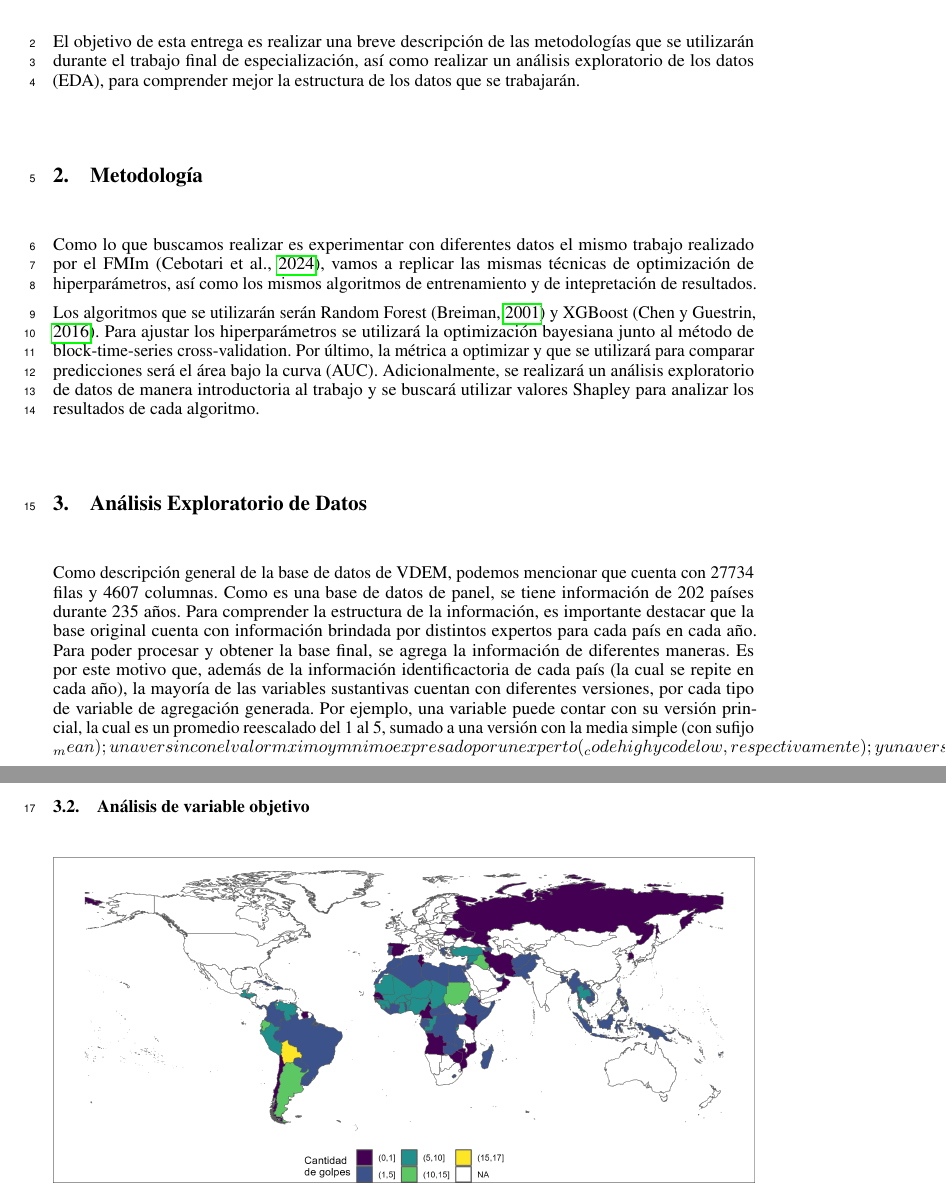
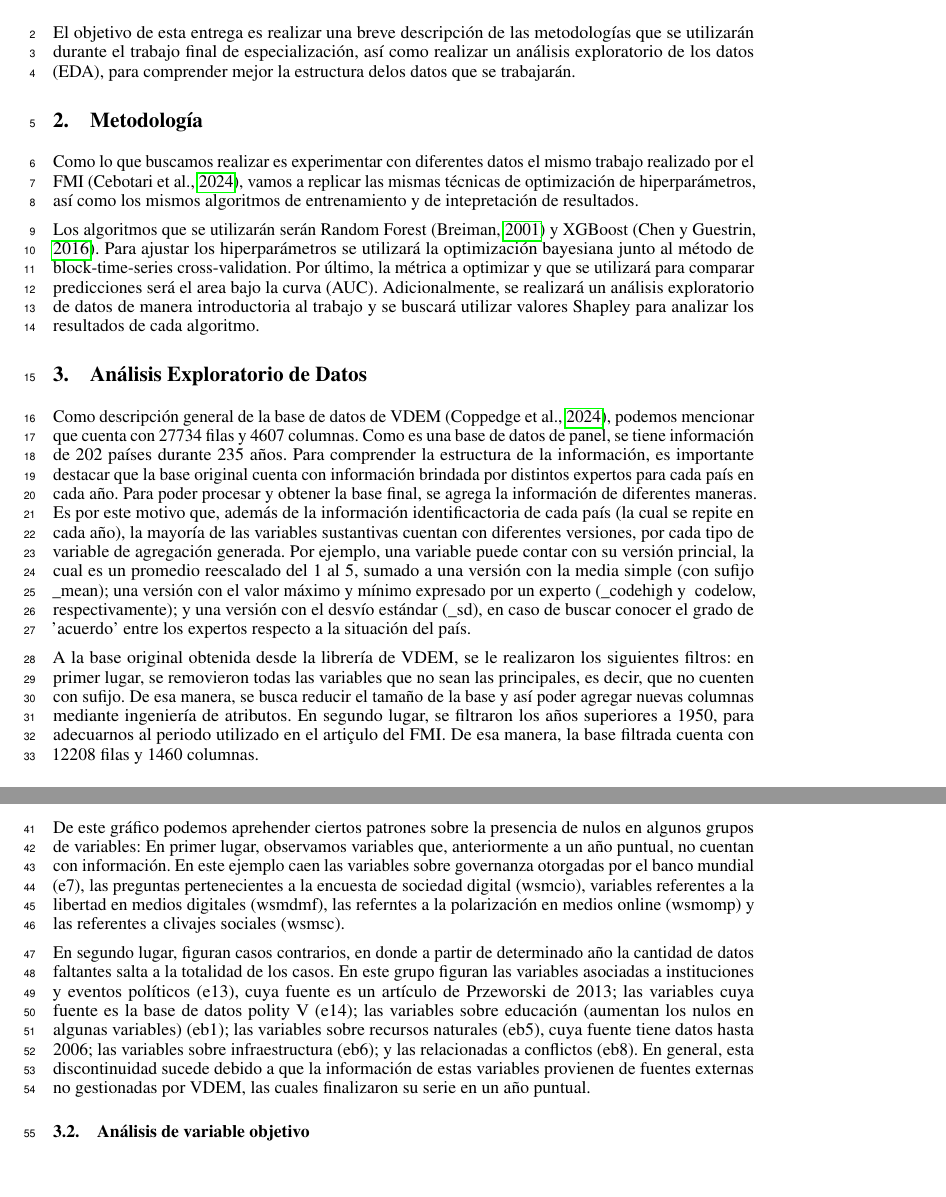
Before and after one commit to josesg998/esp_data_mining, a LaTeX document (EDA/latex/EDA.tex): two parts of pages 1 and 3 of 3 before the commit and two parts of pages 1 and 3 of 4 after it, joined at a grey line, cut so that both start at the same text, the shorter picture padded with empty space. The pictures show the PDF file EDA/latex/EDA.pdf that the author committed with the source.

Commit message:
agrego descripcion de nulos

```diff
--- a/EDA/latex/EDA.tex
+++ b/EDA/latex/EDA.tex
@@ -32,7 +32,3 @@
 \maketitle
 
 \section{Introducción}
-El objetivo de esta entrega es realizar una breve descripción de las metodologías que
-se utilizarán durante el trabajo final de especialización, así como realizar un
-análisis exploratorio de los datos (EDA), para comprender mejor la estructura de
-los datos que se trabajarán.
@@ -39,12 +38,10 @@ los datos que se trabajarán.
+delos datos que se trabajarán.
 
 \section{Metodología}
-Como lo que buscamos realizar es experimentar con diferentes datos el mismo trabajo realizado
-por el FMIm (\cite{Ceb24}), vamos a replicar las mismas técnicas de optimización de hiperparámetros, así como
-los mismos algoritmos de entrenamiento y de intepretación de resultados.
+Como lo que buscamos realizar es experimentar con diferentes datos el mismo
+trabajo realizado por el FMI (\cite{Ceb24}), vamos a replicar las mismas
+técnicas de optimización de hiperparámetros, así como los mismos algoritmos
+ de entrenamiento y de intepretación de resultados.
 
 Los algoritmos que se utilizarán serán Random Forest (\cite{Bre01}) y XGBoost
 (\cite{Che16}). Para ajustar los hiperparámetros se utilizará la optimización
-bayesiana junto al método de block-time-series cross-validation. Por último, la métrica a
-optimizar y que se utilizará para comparar predicciones será el área bajo la curva (AUC).
-Adicionalmente, se realizará un análisis exploratorio de datos de manera introductoria al
-trabajo y se buscará utilizar valores Shapley para analizar los resultados de cada algoritmo.
@@ -52,10 +54,4 @@ trabajo y se buscará utilizar valores Shapley para analizar los resultados de c
 
 \section{Análisis Exploratorio de Datos}
 
-Como descripción general de la base de datos de VDEM, podemos mencionar que cuenta con 27734 filas y 4607 columnas. Como es una base de datos
-de panel, se tiene información de 202 países durante 235 años. Para comprender la estructura de la información, es importante destacar que la base
-original cuenta con información brindada por distintos expertos para cada país en cada año. Para poder procesar y obtener la base final, se agrega la información
-de diferentes maneras. Es por este motivo que, además de la información identificactoria de cada país (la cual se repite en cada año), la mayoría de las variables
-sustantivas cuentan con diferentes versiones, por cada tipo de variable de agregación generada. Por ejemplo, una variable puede contar con su versión princial, la cual
-es un promedio reescalado del 1 al 5, sumado a una versión con la media simple (con sufijo _mean); una versión con el valor máximo y mínimo expresado por un experto
-(_codehigh y codelow, respectivamente); y una versión con el desvío estándar (_sd), en caso de buscar conocer el grado de "acuerdo" entre los expertos respecto a
+Como descripción general de la base de datos de VDEM (\cite{Cop24}), podemos mencionar que cuenta
@@ -62,4 +68,14 @@ es un promedio reescalado del 1 al 5, sumado a una versión con la media simple
+versión con el valor máximo y mínimo expresado por un experto (\_codehigh y
+\ codelow, respectivamente); y una versión con el desvío estándar (\_sd), en
+caso de buscar conocer el grado de 'acuerdo' entre los expertos respecto a
 la situación del país.
 
+A la base original obtenida desde la librería de VDEM, se le realizaron los
+siguientes filtros: en primer lugar, se removieron todas las variables que
+no sean las principales, es decir, que no cuenten con sufijo. De esa manera,
+se busca reducir el tamaño de la base y así poder agregar nuevas columnas
+mediante ingeniería de atributos. En segundo lugar, se filtraron los años
+superiores a 1950, para adecuarnos al periodo utilizado en el artiçulo del FMI.
+De esa manera, la base filtrada cuenta con 12208 filas y 1460 columnas.
 
 \subsection{Ánalisis de nulos}
@@ -71,3 +96,21 @@ la situación del país.
+De este gráfico podemos aprehender ciertos patrones sobre la presencia de nulos
+en algunos grupos de variables: En primer lugar, observamos variables que,
+anteriormente a un año puntual, no cuentan con información. En este ejemplo caen
+las variables sobre governanza otorgadas por el banco mundial (e7), las preguntas
+pertenecientes a la encuesta de sociedad digital (wsmcio), variables referentes a
+la libertad en medios digitales (wsmdmf), las referntes a la polarización en medios
+online (wsmomp) y las referentes a clivajes sociales (wsmsc).
+
+En segundo lugar, figuran casos contrarios, en donde a partir de determinado año
+la cantidad de datos faltantes salta a la totalidad de los casos. En este grupo
+figuran las variables asociadas a instituciones y eventos políticos (e13), cuya
+fuente es un artículo de Przeworski de 2013; las variables cuya fuente es la base
+de datos polity V (e14); las variables sobre educación (aumentan los nulos en algunas
+variables) (eb1); las variables sobre recursos naturales (eb5), cuya fuente tiene
+datos hasta 2006; las variables sobre infraestructura (eb6); y las relacionadas a
+conflictos (eb8). En general, esta discontinuidad sucede debido a que la información
+de estas variables provienen de fuentes externas no gestionadas por VDEM, las cuales
+finalizaron su serie en un año puntual.
 
 \subsection{Análisis de variable objetivo}
 
```
Also changed, not shown: EDA/imagenes/1_nas.png, EDA/latex/EDA.pdf, EDA/latex/EDA.tex (27 more changed lines), 1 other file.
